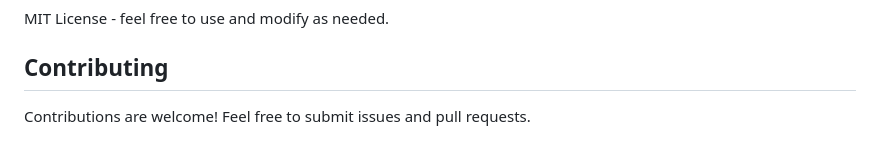
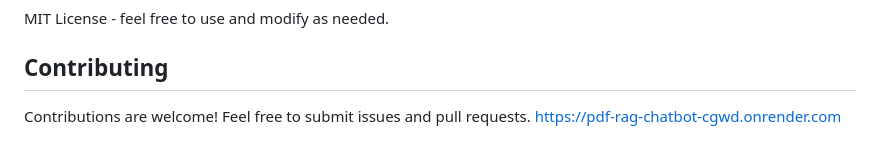
Before and after one commit to IshikaJain17/pdf-rag-chatbot, a Markdown page: README.md, the part around the change. GitHub-like rendering.

```diff
--- a/README.md
+++ b/README.md
@@ -217,3 +217,4 @@ MIT License - feel free to use and modify as needed.
 ## Contributing
 
 Contributions are welcome! Feel free to submit issues and pull requests.
+https://pdf-rag-chatbot-cgwd.onrender.com
```
